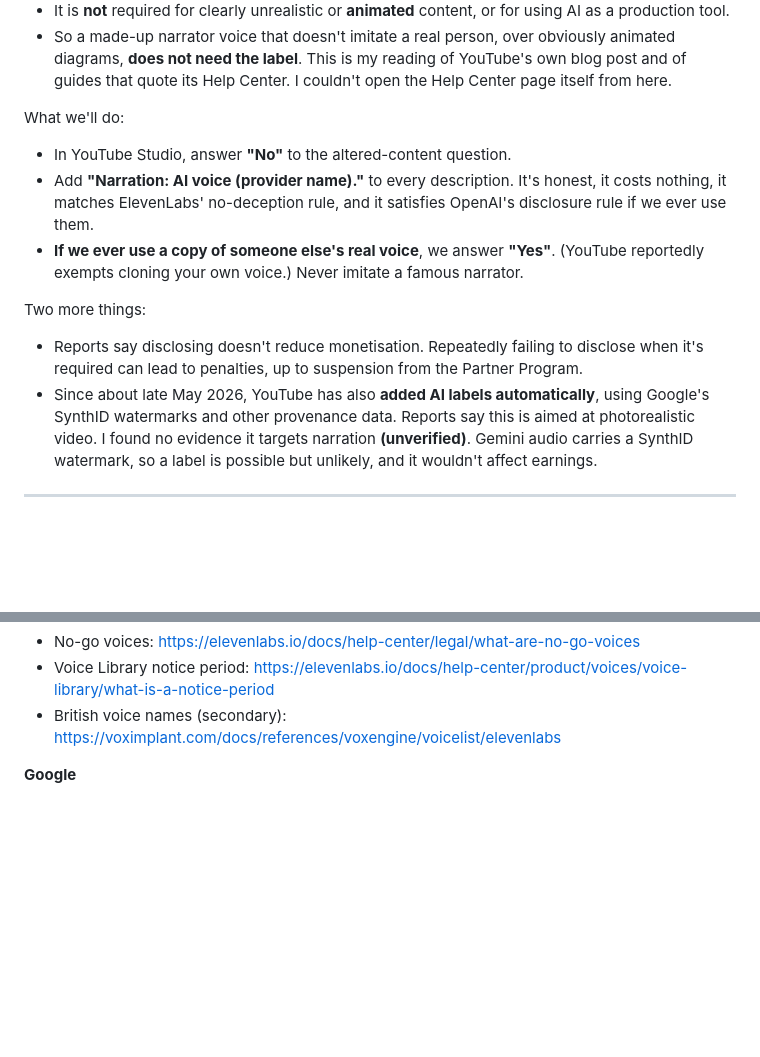
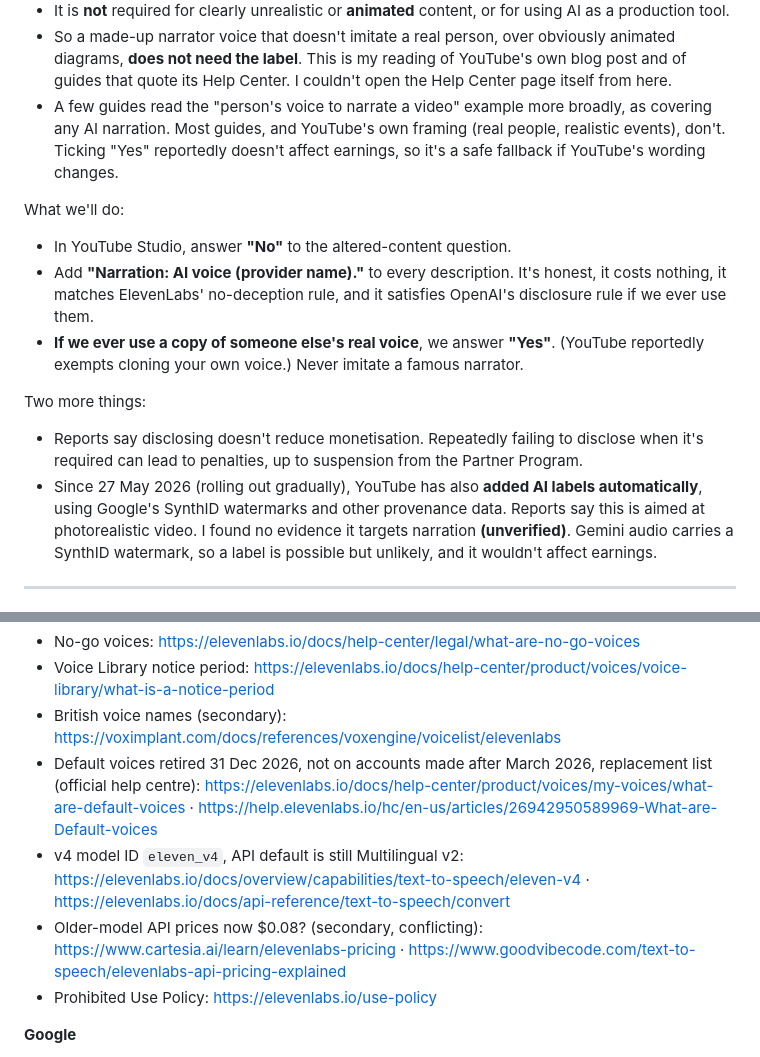
Before and after one commit to saifshamaa2010-cyber/Animation, a Markdown page: docs/voice-options.md, 2 parts joined by grey strips. GitHub-like rendering; blank space fills up the shorter version.

Commit message:
WIP: scene fixer edits
Co-Authored-By: Claude Opus 5.5 <noreply@anthropic.com>
Claude-Session: https://claude.ai/code/session_013Jk5XCLdoQFpD16Q9iRirF

```diff
--- a/docs/voice-options.md
+++ b/docs/voice-options.md
@@ -248,6 +248,10 @@ An expressive voice, rather than a flat robotic one, also helps.
 - So a made-up narrator voice that doesn't imitate a real person, over obviously animated
   diagrams, **does not need the label**. This is my reading of YouTube's own blog post and of
   guides that quote its Help Center. I couldn't open the Help Center page itself from here.
+- A few guides read the "person's voice to narrate a video" example more broadly, as covering
+  any AI narration. Most guides, and YouTube's own framing (real people, realistic events), don't.
+  Ticking "Yes" reportedly doesn't affect earnings, so it's a safe fallback if YouTube's wording
+  changes.
 
 What we'll do:
 
@@ -262,7 +266,7 @@ Two more things:
 
 - Reports say disclosing doesn't reduce monetisation. Repeatedly failing to disclose when it's
   required can lead to penalties, up to suspension from the Partner Program.
-- Since about late May 2026, YouTube has also **added AI labels automatically**, using Google's
+- Since 27 May 2026 (rolling out gradually), YouTube has also **added AI labels automatically**, using Google's
   SynthID watermarks and other provenance data. Reports say this is aimed at photorealistic
   video. I found no evidence it targets narration **(unverified)**. Gemini audio carries a SynthID
   watermark, so a label is possible but unlikely, and it wouldn't affect earnings.
@@ -293,6 +297,10 @@ Two more things:
 - No-go voices: https://elevenlabs.io/docs/help-center/legal/what-are-no-go-voices
 - Voice Library notice period: https://elevenlabs.io/docs/help-center/product/voices/voice-library/what-is-a-notice-period
 - British voice names (secondary): https://voximplant.com/docs/references/voxengine/voicelist/elevenlabs
+- Default voices retired 31 Dec 2026, not on accounts made after March 2026, replacement list (official help centre): https://elevenlabs.io/docs/help-center/product/voices/my-voices/what-are-default-voices · https://help.elevenlabs.io/hc/en-us/articles/26942950589969-What-are-Default-voices
+- v4 model ID `eleven_v4`, API default is still Multilingual v2: https://elevenlabs.io/docs/overview/capabilities/text-to-speech/eleven-v4 · https://elevenlabs.io/docs/api-reference/text-to-speech/convert
+- Older-model API prices now $0.08? (secondary, conflicting): https://www.cartesia.ai/learn/elevenlabs-pricing · https://www.goodvibecode.com/text-to-speech/elevenlabs-api-pricing-explained
+- Prohibited Use Policy: https://elevenlabs.io/use-policy
 
 **Google**
 - Gemini 3.8 TTS launch: https://blog.google/innovation-and-ai/models-and-research/gemini-models/gemini-3-8-text-to-speech/
```
